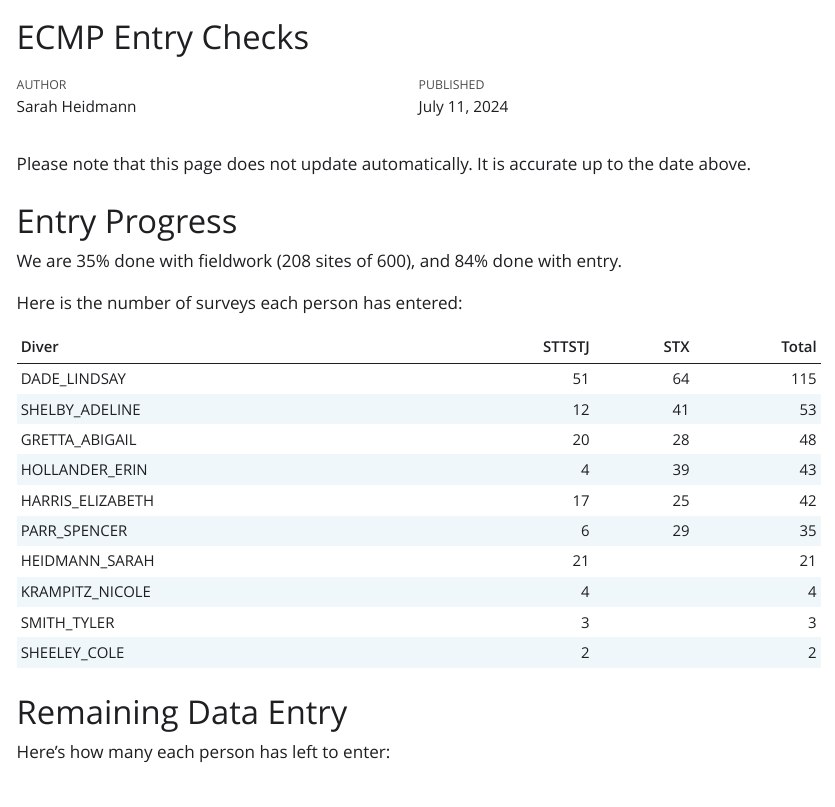
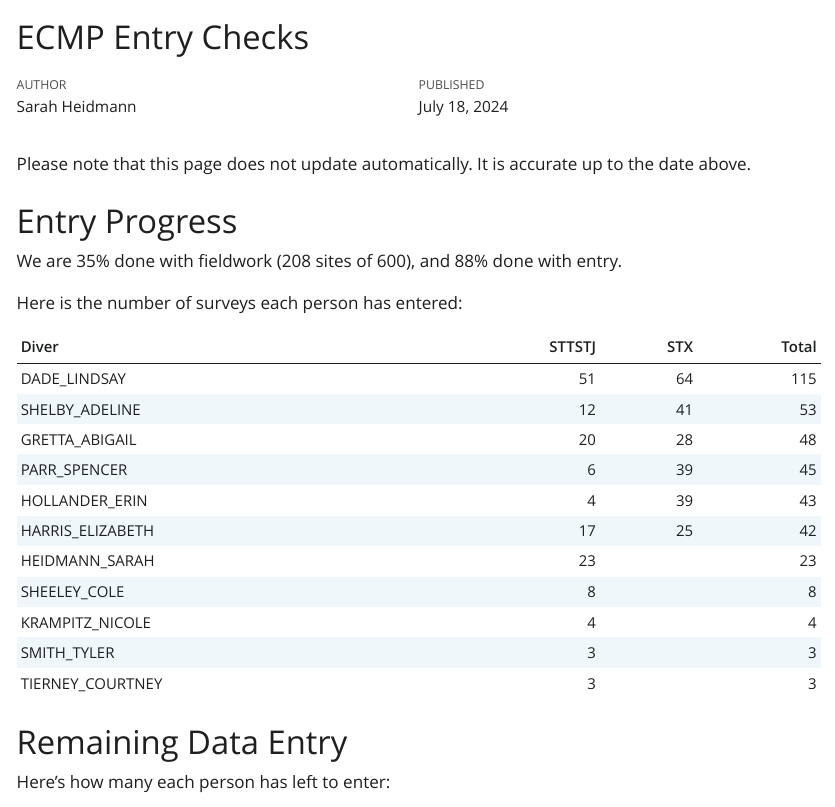
Before and after one commit to sheidmann/TCRMP_Report, a Quarto document (ECMP_entry_checks.qmd): the page in a window 1100 px wide, from its top. The pictures show the output file ECMP_entry_checks.html that the author committed with the source, opened offline; Quarto's library style sheets are replaced by a plain one without menus.

Commit message:
data through 18 Jul

```diff
--- a/ECMP_entry_checks.qmd
+++ b/ECMP_entry_checks.qmd
@@ -3,7 +3,7 @@ title: "ECMP Entry Checks"
 author: "Sarah Heidmann"
 format: html
 editor: visual
-date: "2024-07-11"
+date: "2024-07-18"
 editor_options:
   chunk_output_type: inline
 ---
@@ -15,7 +15,7 @@ library(knitr)
 
 options(knitr.kable.NA = '')
 
-downdate <- "2024-07-11"
+downdate <- "2024-07-18"
 dd <- gsub("-","",downdate)
 
 # Boatlogs
```
Also changed, not shown: TCRMP_entry_checks.qmd (+2 -2 lines), ECMP_entry_checks.html, TCRMP_entry_checks.html.
